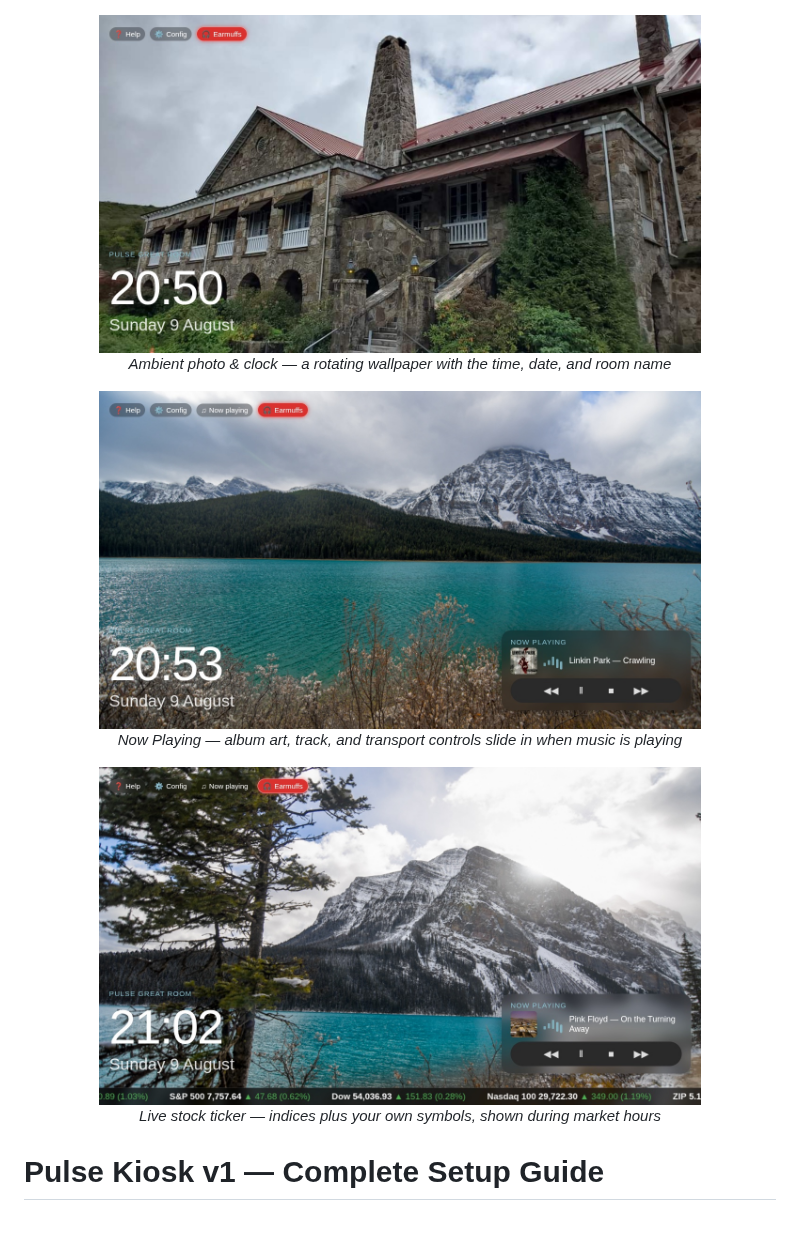
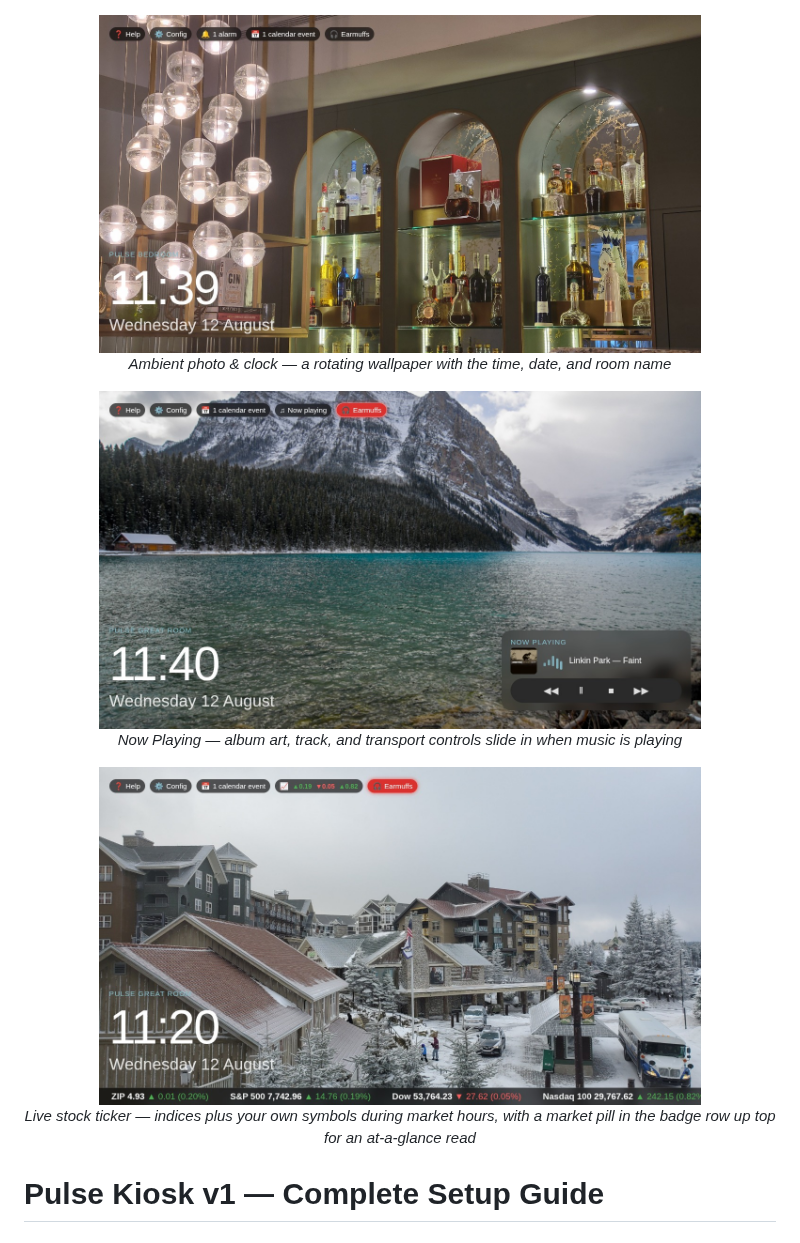
Before and after one commit to weirdtangent/pulse-os, a Markdown page: README.md, the part around the change. Drawn GitHub-style; pictures changed too: assets/screenshots/pulse-ambient.jpg, assets/screenshots/pulse-now-playing.jpg, assets/screenshots/pulse-ticker.jpg.

Commit message:
docs(readme): refresh all three overlay screenshots on the merged overlay (#230)
* docs(readme): refresh the ticker screenshot to show the market pill

Re-capture from pulse-great-room on the merged overlay, so the shot shows
the market pill in the badge row and the darker badges that came with it.
Same 1280x720 filename and slot; the caption now names the pill.

Co-Authored-By: Claude Opus 5 (1M context) <noreply@anthropic.com>

* docs(readme): refresh the ambient screenshot on the merged overlay

Re-captured from pulse-bedroom so it carries the darker badges (and a
different wallpaper from the ticker shot). Taken during market hours, so
the ticker bar is up in this one too.

Co-Authored-By: Claude Opus 5 (1M context) <noreply@anthropic.com>

* docs(readme): refresh the Now Playing screenshot on the merged overlay

Re-captured from pulse-great-room while music was playing, on a third
distinct wallpaper so the three README shots don't repeat a background.

Co-Authored-By: Claude Opus 5 (1M context) <noreply@anthropic.com>

* docs(readme): re-shoot the ambient screenshot with the ticker off

The ambient shot is meant to show just the photo and clock, the way the
old one did (it happened to be captured after the close). Ticker disabled
on the device for the capture, so the bar and its pill stay out of frame.

Co-Authored-By: Claude Opus 5 (1M context) <noreply@anthropic.com>

* docs(readme): re-shoot the Now Playing screenshot with the ticker off

Keeps the shot about the Now Playing card, matching the ambient one, and
lands on a third distinct wallpaper.

Co-Authored-By: Claude Opus 5 (1M context) <noreply@anthropic.com>

---------

Co-authored-by: Claude Opus 5 (1M context) <noreply@anthropic.com>

```diff
--- a/README.md
+++ b/README.md
@@ -13,8 +13,8 @@
 </p>
 
 <p align="center">
-  <img src="assets/screenshots/pulse-ticker.jpg" alt="Live scrolling stock ticker across the bottom" width="80%" /><br />
-  <em>Live stock ticker — indices plus your own symbols, shown during market hours</em>
+  <img src="assets/screenshots/pulse-ticker.jpg" alt="Live scrolling stock ticker with the market pill in the badge row" width="80%" /><br />
+  <em>Live stock ticker — indices plus your own symbols during market hours, with a market pill in the badge row up top for an at-a-glance read</em>
 </p>
 
 # Pulse Kiosk v1 — Complete Setup Guide
```
